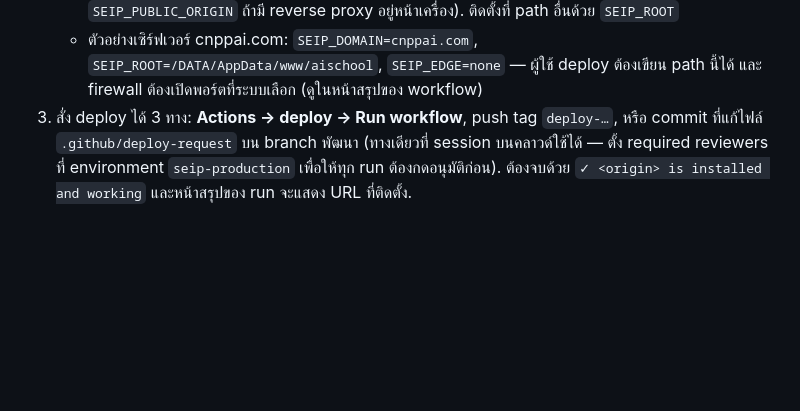
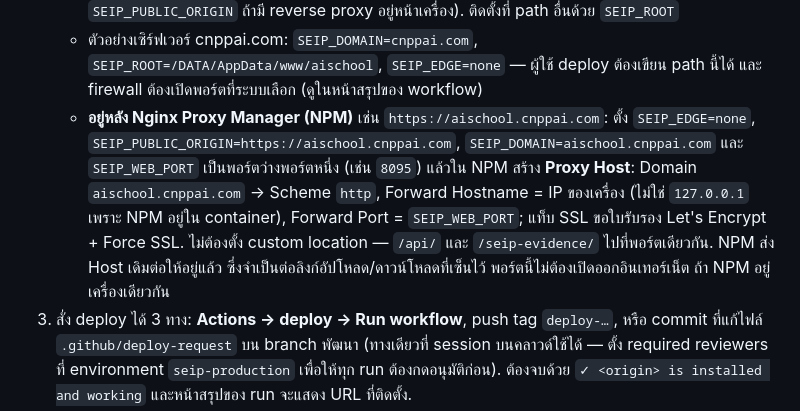
Before and after one commit to sooksun/aischool, a Markdown page: docs/project/INSTALL.th.md, the part around the change. Rendered like a GitHub page; blank space fills up the shorter version.

Commit message:
docs(install): run behind Nginx Proxy Manager on a shared host
The owner's server hosts several apps behind NPM and wants SEIP at
https://aischool.cnppai.com. No code change is needed (SEIP_EDGE=none +
SEIP_PUBLIC_ORIGIN + SEIP_WEB_PORT); document the NPM proxy host: forward
to the host IP, not 127.0.0.1, one location only, Let's Encrypt in NPM.

Co-Authored-By: Claude Opus 5.5 <noreply@anthropic.com>
Claude-Session: https://claude.ai/code/session_011Mk4VdtE3z6pi41zcfigxf

```diff
--- a/docs/project/INSTALL.th.md
+++ b/docs/project/INSTALL.th.md
@@ -106,6 +106,12 @@ workflow [`.github/workflows/deploy.yml`](../../.github/workflows/deploy.yml)
      ติดตั้งที่ path อื่นด้วย `SEIP_ROOT`
    - ตัวอย่างเซิร์ฟเวอร์ cnppai.com: `SEIP_DOMAIN=cnppai.com`, `SEIP_ROOT=/DATA/AppData/www/aischool`, `SEIP_EDGE=none`
      — ผู้ใช้ deploy ต้องเขียน path นี้ได้ และ firewall ต้องเปิดพอร์ตที่ระบบเลือก (ดูในหน้าสรุปของ workflow)
+   - **อยู่หลัง Nginx Proxy Manager (NPM)** เช่น `https://aischool.cnppai.com`: ตั้ง `SEIP_EDGE=none`,
+     `SEIP_PUBLIC_ORIGIN=https://aischool.cnppai.com`, `SEIP_DOMAIN=aischool.cnppai.com` และ `SEIP_WEB_PORT` เป็นพอร์ตว่างพอร์ตหนึ่ง
+     (เช่น `8095`) แล้วใน NPM สร้าง **Proxy Host**: Domain `aischool.cnppai.com` → Scheme `http`, Forward Hostname = IP ของเครื่อง
+     (ไม่ใช่ `127.0.0.1` เพราะ NPM อยู่ใน container), Forward Port = `SEIP_WEB_PORT`; แท็บ SSL ขอใบรับรอง Let's Encrypt + Force SSL.
+     ไม่ต้องตั้ง custom location — `/api/` และ `/seip-evidence/` ไปที่พอร์ตเดียวกัน. NPM ส่ง Host เดิมต่อให้อยู่แล้ว
+     ซึ่งจำเป็นต่อลิงก์อัปโหลด/ดาวน์โหลดที่เซ็นไว้ พอร์ตนี้ไม่ต้องเปิดออกอินเทอร์เน็ต ถ้า NPM อยู่เครื่องเดียวกัน
 3. สั่ง deploy ได้ 3 ทาง: **Actions → deploy → Run workflow**, push tag `deploy-…`, หรือ commit ที่แก้ไฟล์
    `.github/deploy-request` บน branch พัฒนา (ทางเดียวที่ session บนคลาวด์ใช้ได้ — ตั้ง required reviewers ที่ environment
    `seip-production` เพื่อให้ทุก run ต้องกดอนุมัติก่อน). ต้องจบด้วย `✓ <origin> is installed and working`
```
